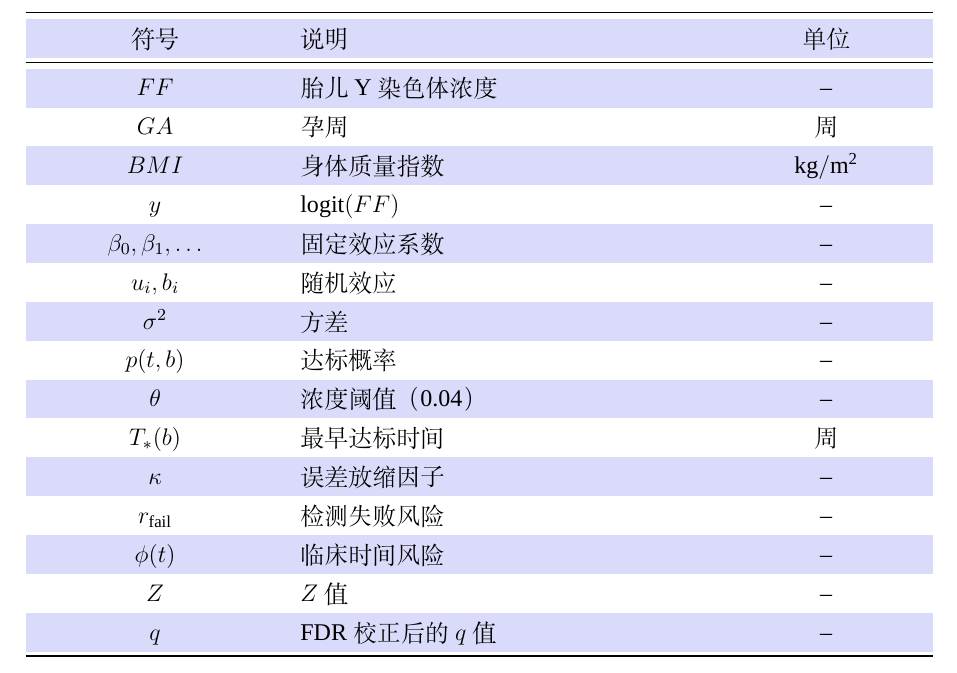
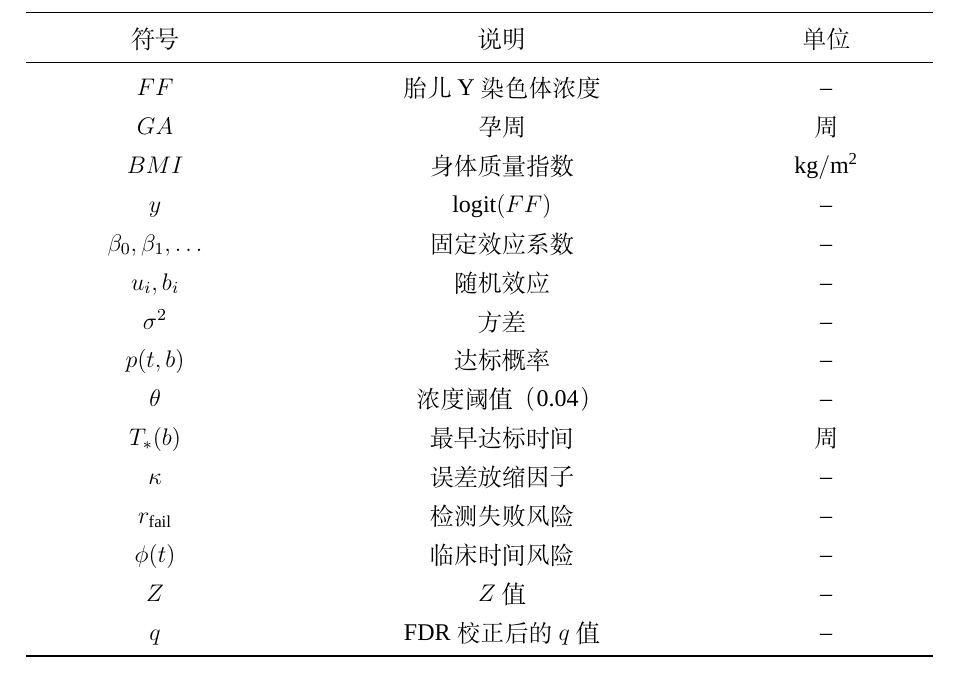
Before and after one commit to m0r-t13/2026-CUMCM, a LaTeX thesis (论文/example.tex): part of page 3 of 8, cut so that both start at the same text. Compiled offline with XeLaTeX; a missing font is replaced by an installed copy or a similar font.

Commit message:
Update paper table and appendix heading; remove paper README

```diff
--- a/论文/example.tex
+++ b/论文/example.tex
@@ -113,15 +113,12 @@
   \renewcommand{\arraystretch}{1.35}
   \setlength{\tabcolsep}{8pt}
 
-  \rowcolors{2}{white}{tablelavender}
-
   \begin{tabularx}{\textwidth}{
     >{\centering\arraybackslash}p{0.25\textwidth}
-    >{\raggedright\arraybackslash}X
+    >{\centering\arraybackslash}X
     >{\centering\arraybackslash}p{0.20\textwidth}
   }
     \toprule
-    \rowcolor{tablelavender}
     符号 & 说明 & 单位 \\
     \midrule
 
```
Also changed, not shown: 论文/README.md (deleted), 论文/example.tex (1 more changed lines).
